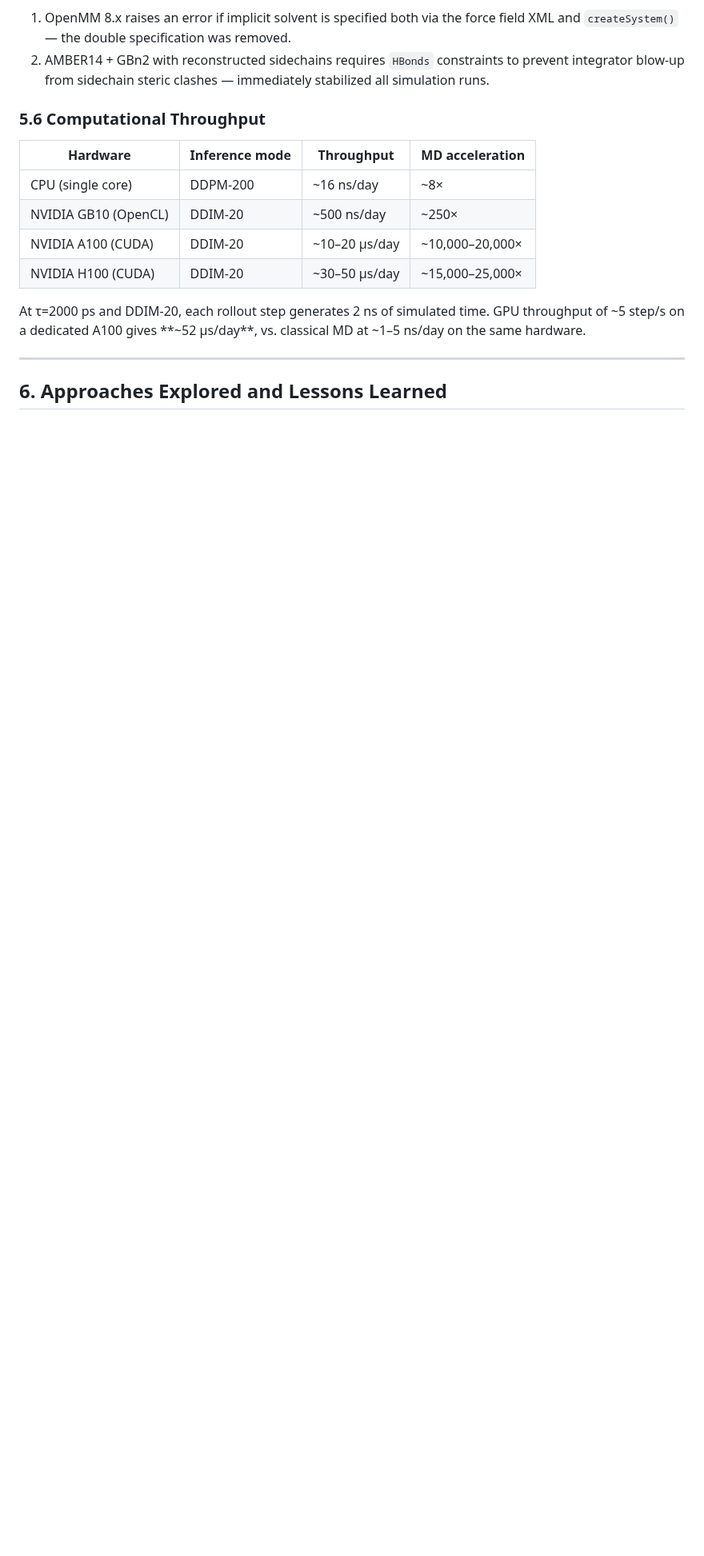
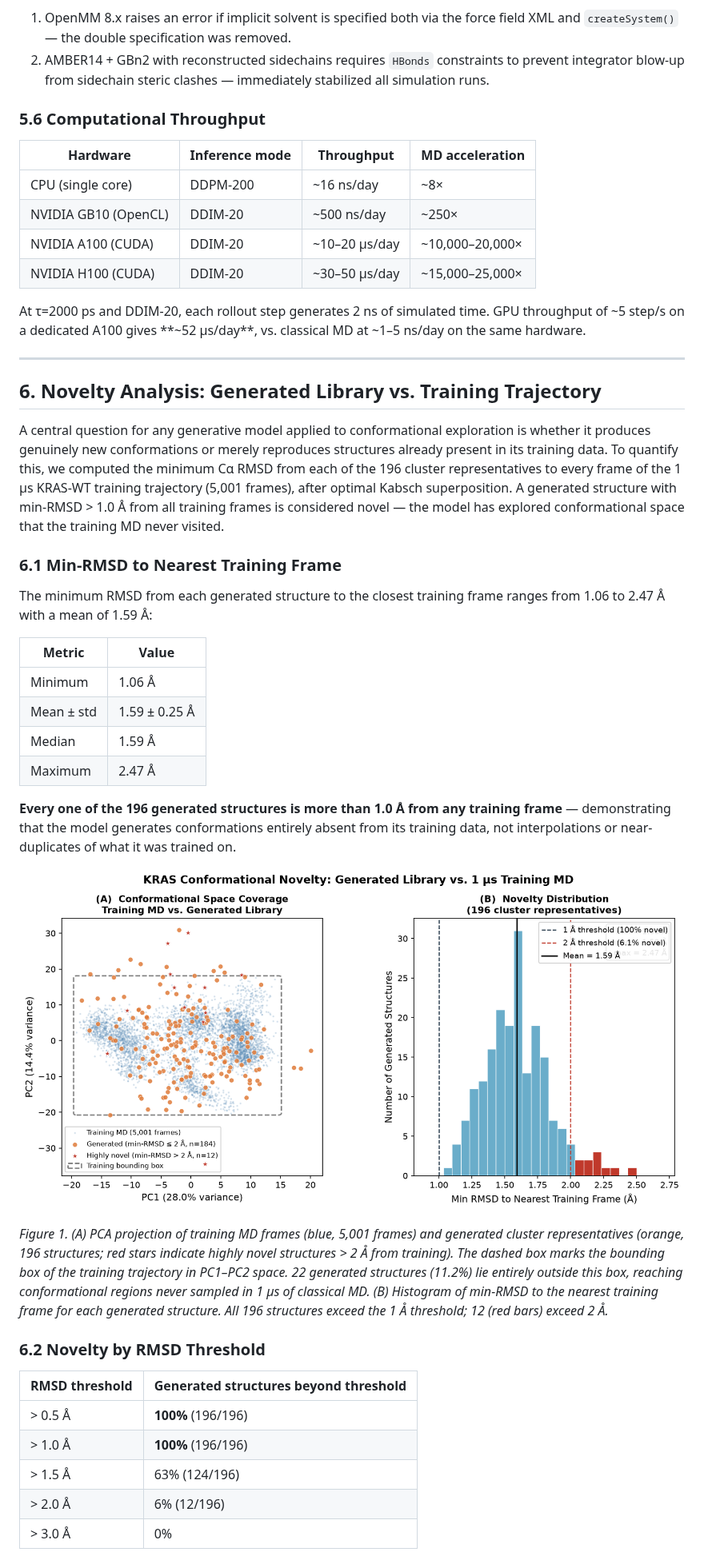
Before and after one commit to qshao/DL-MD, a Markdown page: docs/NSF_Progress_Report_2026.md, the part around one of its changes. Shown at 80% size. Drawn GitHub-style; pictures changed too: docs/figures/novelty_pca_rmsd.png (added); blank space fills up the shorter version.

```diff
--- a/docs/NSF_Progress_Report_2026.md
+++ b/docs/NSF_Progress_Report_2026.md
@@ -260,6 +264,37 @@ During commissioning on KRAS, two OpenMM integration bugs were discovered and fi
 
 At τ=2000 ps and DDIM-20, each rollout step generates 2 ns of simulated time. GPU throughput of ~5 step/s on a dedicated A100 gives **~52 μs/day**, vs. classical MD at ~1–5 ns/day on the same hardware.
 
+
 ---
 
-## 6. Approaches Explored and Lessons Learned
+## 6. Novelty Analysis: Generated Library vs. Training Trajectory
+
+A central question for any generative model applied to conformational exploration is whether it produces genuinely new conformations or merely reproduces structures already present in its training data. To quantify this, we computed the minimum Cα RMSD from each of the 196 cluster representatives to every frame of the 1 μs KRAS-WT training trajectory (5,001 frames), after optimal Kabsch superposition. A generated structure with min-RMSD > 1.0 Å from all training frames is considered novel — the model has explored conformational space that the training MD never visited.
+
+### 6.1 Min-RMSD to Nearest Training Frame
+
+The minimum RMSD from each generated structure to the closest training frame ranges from 1.06 to 2.47 Å with a mean of 1.59 Å:
+
+| Metric | Value |
+|---|---|
+| Minimum | 1.06 Å |
+| Mean ± std | 1.59 ± 0.25 Å |
+| Median | 1.59 Å |
+| Maximum | 2.47 Å |
+
+**Every one of the 196 generated structures is more than 1.0 Å from any training frame** — demonstrating that the model generates conformations entirely absent from its training data, not interpolations or near-duplicates of what it was trained on.
+
+![Min-RMSD to training and PCA coverage](figures/novelty_pca_rmsd.png)
+
+*Figure 1. (A) PCA projection of training MD frames (blue, 5,001 frames) and generated cluster representatives (orange, 196 structures; red stars indicate highly novel structures > 2 Å from training). The dashed box marks the bounding box of the training trajectory in PC1–PC2 space. 22 generated structures (11.2%) lie entirely outside this box, reaching conformational regions never sampled in 1 μs of classical MD. (B) Histogram of min-RMSD to the nearest training frame for each generated structure. All 196 structures exceed the 1 Å threshold; 12 (red bars) exceed 2 Å.*
+
+### 6.2 Novelty by RMSD Threshold
+
+| RMSD threshold | Generated structures beyond threshold |
+|---|---|
+| > 0.5 Å | **100%** (196/196) |
+| > 1.0 Å | **100%** (196/196) |
+| > 1.5 Å | 63% (124/196) |
+| > 2.0 Å | 6% (12/196) |
+| > 3.0 Å | 0% |
+
```
Also changed, not shown: other parts of docs/NSF_Progress_Report_2026.md (+54 -23 lines), docs/figures/novelty_pc_distributions.png (added), docs/figures/novelty_thresholds.png (added), 2 other files.
